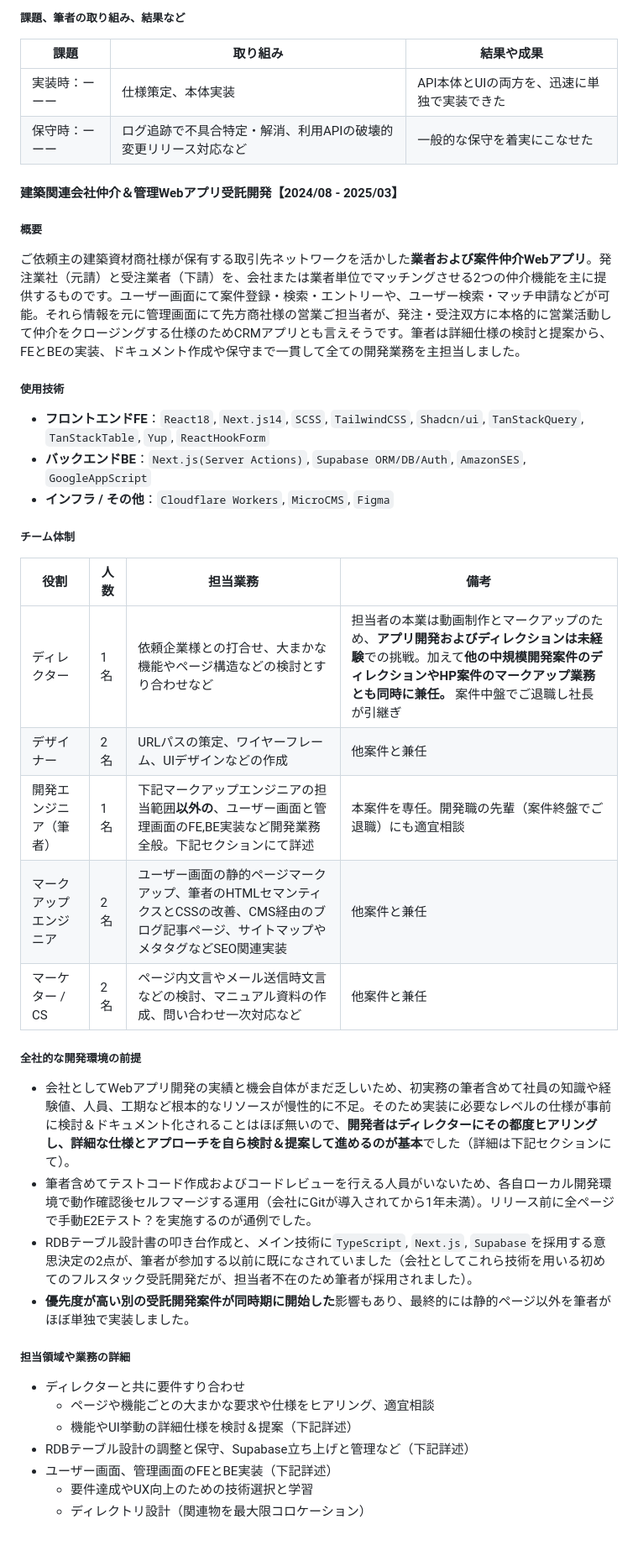
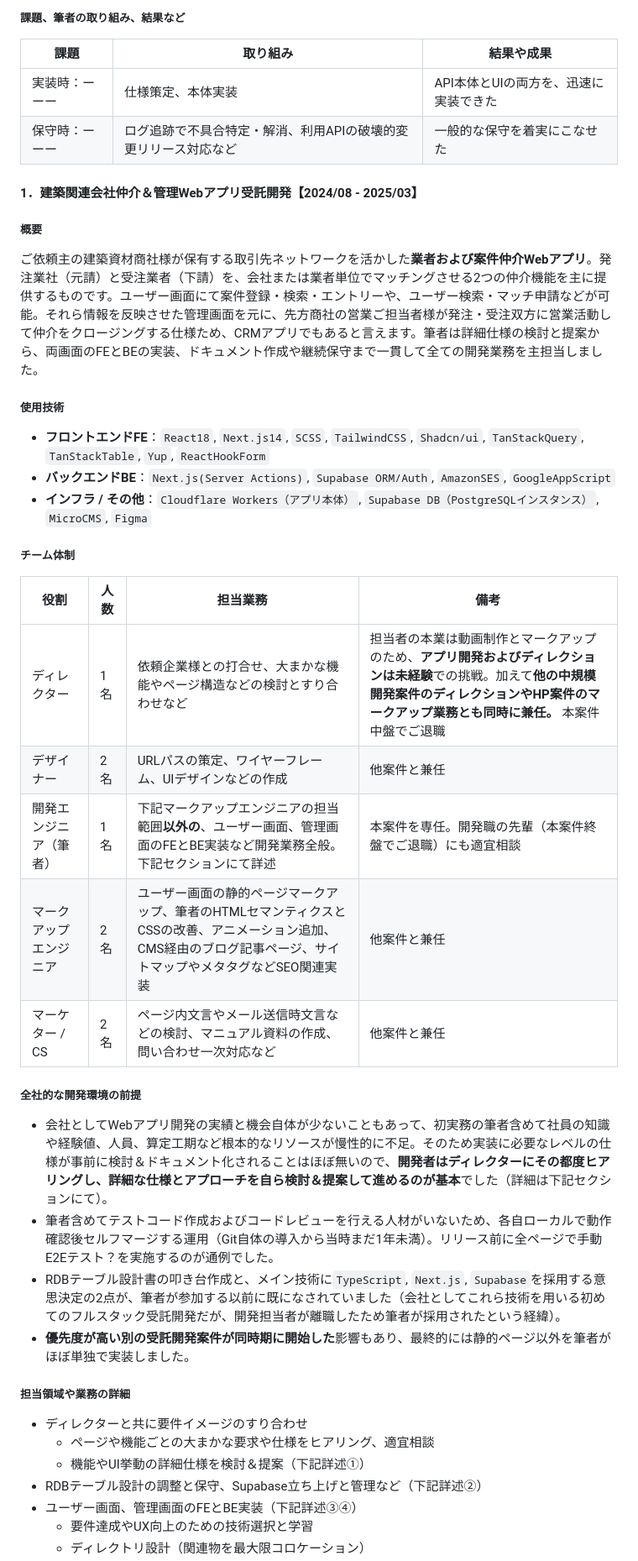
Before and after one commit to 200okmk/resume, a Markdown page: public/README.md, the part around one of its changes. Shown at 84% size. Rendered like a GitHub page; blank space fills up the shorter version.

```diff
--- a/public/README.md
+++ b/public/README.md
@@ -213,44 +213,44 @@
 
 |課題|取り組み|結果や成果|
 |---|---|---|
-|実装時：ーーー|仕様策定、本体実装|API本体とUIの両方を、迅速に単独で実装できた|
+|実装時：ーーー|仕様策定、本体実装|API本体とUIの両方を、迅速に実装できた|
 |保守時：ーーー|ログ追跡で不具合特定・解消、利用APIの破壊的変更リリース対応など|一般的な保守を着実にこなせた|
 
-#### 建築関連会社仲介＆管理Webアプリ受託開発【2024/08 - 2025/03】
+#### 1．建築関連会社仲介＆管理Webアプリ受託開発【2024/08 - 2025/03】
 
 ##### 概要
 
-ご依頼主の建築資材商社様が保有する取引先ネットワークを活かした**業者および案件仲介Webアプリ**。発注業社（元請）と受注業者（下請）を、会社または業者単位でマッチングさせる2つの仲介機能を主に提供するものです。ユーザー画面にて案件登録・検索・エントリーや、ユーザー検索・マッチ申請などが可能。それら情報を元に管理画面にて先方商社様の営業ご担当者が、発注・受注双方に本格的に営業活動して仲介をクロージングする仕様のためCRMアプリとも言えそうです。筆者は詳細仕様の検討と提案から、FEとBEの実装、ドキュメント作成や保守まで一貫して全ての開発業務を主担当しました。
+ご依頼主の建築資材商社様が保有する取引先ネットワークを活かした**業者および案件仲介Webアプリ**。発注業社（元請）と受注業者（下請）を、会社または業者単位でマッチングさせる2つの仲介機能を主に提供するものです。ユーザー画面にて案件登録・検索・エントリーや、ユーザー検索・マッチ申請などが可能。それら情報を反映させた管理画面を元に、先方商社の営業ご担当者様が発注・受注双方に営業活動して仲介をクロージングする仕様ため、CRMアプリでもあると言えます。筆者は詳細仕様の検討と提案から、両画面のFEとBEの実装、ドキュメント作成や継続保守まで一貫して全ての開発業務を主担当しました。
 
 ##### 使用技術
 
 - **フロントエンドFE**：`React18`, `Next.js14`, `SCSS`, `TailwindCSS`, `Shadcn/ui`, `TanStackQuery`, `TanStackTable`, `Yup`, `ReactHookForm`
-- **バックエンドBE**：`Next.js(Server Actions)`, `Supabase ORM/DB/Auth`, `AmazonSES`, `GoogleAppScript`
-- **インフラ / その他**：`Cloudflare Workers`, `MicroCMS`, `Figma`
+- **バックエンドBE**：`Next.js(Server Actions)`, `Supabase ORM/Auth`, `AmazonSES`, `GoogleAppScript`
+- **インフラ / その他**：`Cloudflare Workers（アプリ本体）`, `Supabase DB（PostgreSQLインスタンス）`, `MicroCMS`, `Figma`
 
 ##### チーム体制
 
 |役割|人数|担当業務|備考|
 |---|---|---|---|
-|ディレクター|1名|依頼企業様との打合せ、大まかな機能やページ構造などの検討とすり合わせなど|担当者の本業は動画制作とマークアップのため、**アプリ開発およびディレクションは未経験**での挑戦。加えて**他の中規模開発案件のディレクションやHP案件のマークアップ業務とも同時に兼任。** 案件中盤でご退職し社長が引継ぎ|
+|ディレクター|1名|依頼企業様との打合せ、大まかな機能やページ構造などの検討とすり合わせなど|担当者の本業は動画制作とマークアップのため、**アプリ開発およびディレクションは未経験**での挑戦。加えて**他の中規模開発案件のディレクションやHP案件のマークアップ業務とも同時に兼任。** 本案件中盤でご退職|
 |デザイナー|2名|URLパスの策定、ワイヤーフレーム、UIデザインなどの作成|他案件と兼任|
-|開発エンジニア（筆者）|1名|下記マークアップエンジニアの担当範囲**以外の**、ユーザー画面と管理画面のFE,BE実装など開発業務全般。下記セクションにて詳述|本案件を専任。開発職の先輩（案件終盤でご退職）にも適宜相談|
-|マークアップエンジニア|2名|ユーザー画面の静的ページマークアップ、筆者のHTMLセマンティクスとCSSの改善、CMS経由のブログ記事ページ、サイトマップやメタタグなどSEO関連実装|他案件と兼任|
+|開発エンジニア（筆者）|1名|下記マークアップエンジニアの担当範囲**以外の**、ユーザー画面、管理画面のFEとBE実装など開発業務全般。下記セクションにて詳述|本案件を専任。開発職の先輩（本案件終盤でご退職）にも適宜相談|
+|マークアップエンジニア|2名|ユーザー画面の静的ページマークアップ、筆者のHTMLセマンティクスとCSSの改善、アニメーション追加、CMS経由のブログ記事ページ、サイトマップやメタタグなどSEO関連実装|他案件と兼任|
 |マーケター / CS|2名|ページ内文言やメール送信時文言などの検討、マニュアル資料の作成、問い合わせ一次対応など|他案件と兼任|
 
 ##### 全社的な開発環境の前提
 
-- 会社としてWebアプリ開発の実績と機会自体がまだ乏しいため、初実務の筆者含めて社員の知識や経験値、人員、工期など根本的なリソースが慢性的に不足。そのため実装に必要なレベルの仕様が事前に検討＆ドキュメント化されることはほぼ無いので、**開発者はディレクターにその都度ヒアリングし、詳細な仕様とアプローチを自ら検討＆提案して進めるのが基本**でした（詳細は下記セクションにて）。
-- 筆者含めてテストコード作成およびコードレビューを行える人員がいないため、各自ローカル開発環境で動作確認後セルフマージする運用（会社にGitが導入されてから1年未満）。リリース前に全ページで手動E2Eテスト？を実施するのが通例でした。
-- RDBテーブル設計書の叩き台作成と、メイン技術に`TypeScript`, `Next.js`, `Supabase`を採用する意思決定の2点が、筆者が参加する以前に既になされていました（会社としてこれら技術を用いる初めてのフルスタック受託開発だが、担当者不在のため筆者が採用されました）。
+- 会社としてWebアプリ開発の実績と機会自体が少ないこともあって、初実務の筆者含めて社員の知識や経験値、人員、算定工期など根本的なリソースが慢性的に不足。そのため実装に必要なレベルの仕様が事前に検討＆ドキュメント化されることはほぼ無いので、**開発者はディレクターにその都度ヒアリングし、詳細な仕様とアプローチを自ら検討＆提案して進めるのが基本**でした（詳細は下記セクションにて）。
+- 筆者含めてテストコード作成およびコードレビューを行える人材がいないため、各自ローカルで動作確認後セルフマージする運用（Git自体の導入から当時まだ1年未満）。リリース前に全ページで手動E2Eテスト？を実施するのが通例でした。
+- RDBテーブル設計書の叩き台作成と、メイン技術に`TypeScript`, `Next.js`, `Supabase`を採用する意思決定の2点が、筆者が参加する以前に既になされていました（会社としてこれら技術を用いる初めてのフルスタック受託開発だが、開発担当者が離職したため筆者が採用されたという経緯）。
 - **優先度が高い別の受託開発案件が同時期に開始した**影響もあり、最終的には静的ページ以外を筆者がほぼ単独で実装しました。
 
 ##### 担当領域や業務の詳細
 
-- ディレクターと共に要件すり合わせ
+- ディレクターと共に要件イメージのすり合わせ
   - ページや機能ごとの大まかな要求や仕様をヒアリング、適宜相談
-  - 機能やUI挙動の詳細仕様を検討＆提案（下記詳述）
-- RDBテーブル設計の調整と保守、Supabase立ち上げと管理など（下記詳述）
-- ユーザー画面、管理画面のFEとBE実装（下記詳述）
+  - 機能やUI挙動の詳細仕様を検討＆提案（下記詳述①）
+- RDBテーブル設計の調整と保守、Supabase立ち上げと管理など（下記詳述②）
+- ユーザー画面、管理画面のFEとBE実装（下記詳述③④）
   - 要件達成やUX向上のための技術選択と学習
   - ディレクトリ設計（関連物を最大限コロケーション）
```
Also changed, not shown: other parts of public/README.md (+16 -16 lines).
